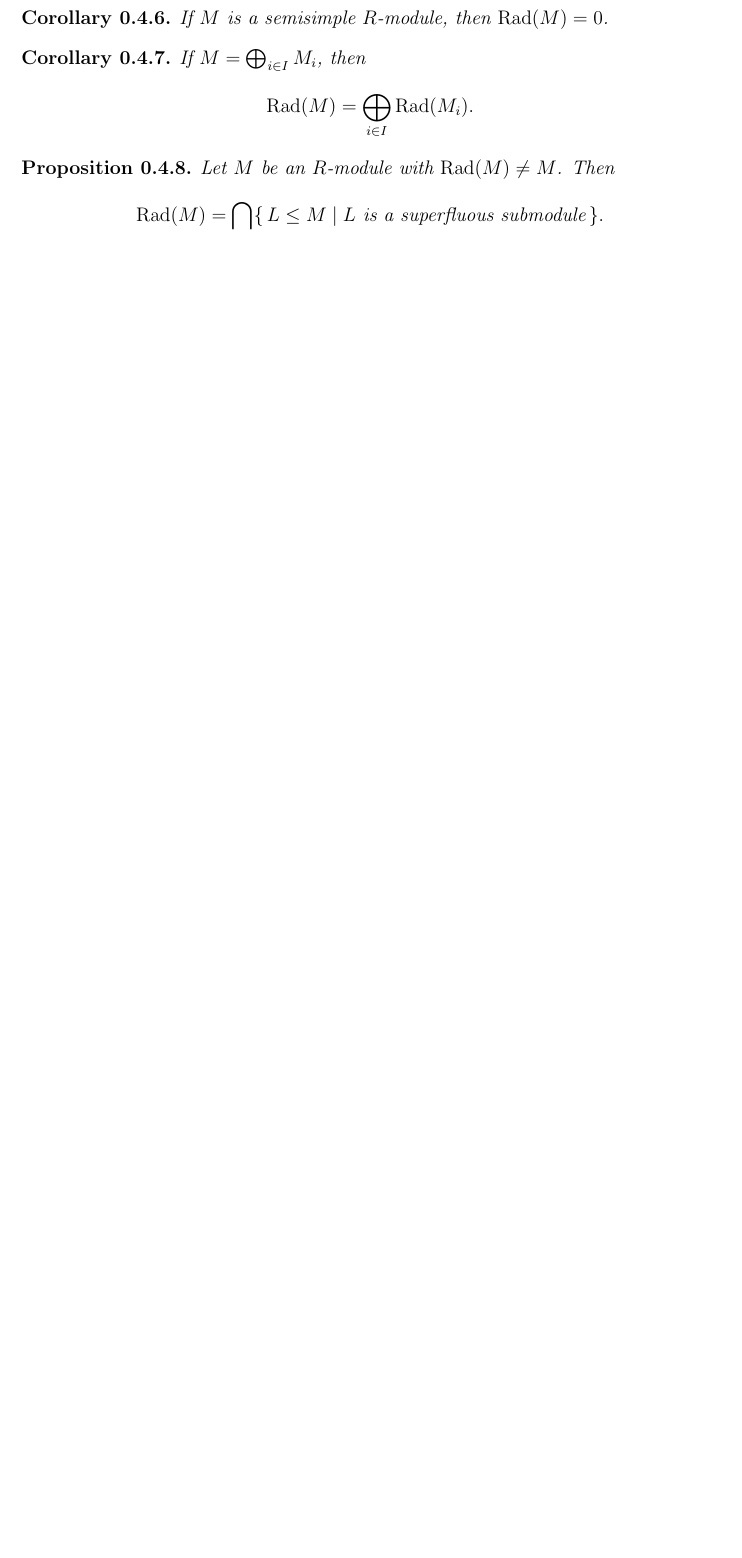
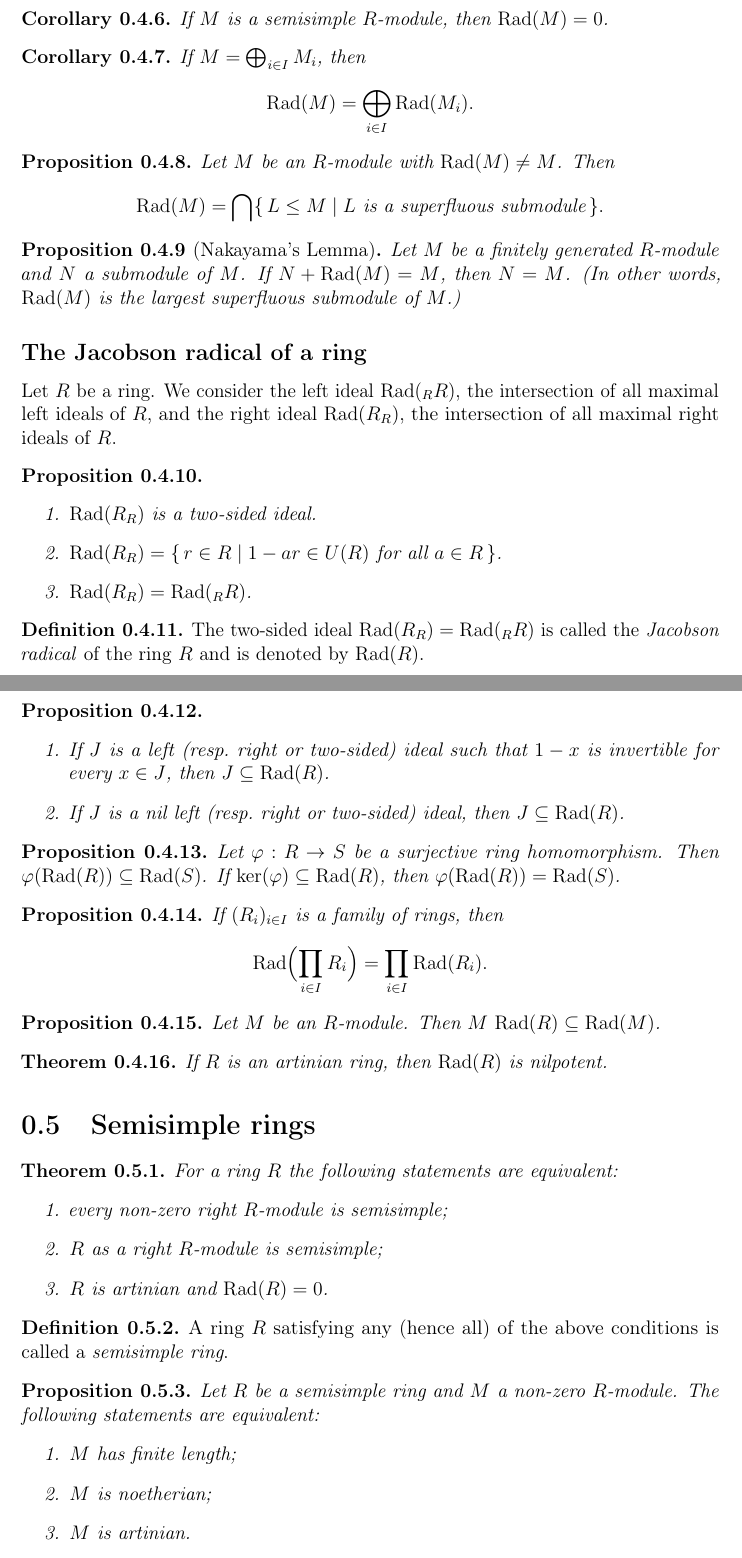
Before and after one commit to sbogde/antiques-roadshow-algebra-en, a LaTeX thesis (main.tex): part of page 9 of 10 before the commit and two parts of pages 9 and 10 of 10 after it, the two joined at a grey line, cut so that both start at the same text, the shorter picture padded with empty space. Compiled offline with pdfLaTeX.

Commit message:
Completed the Jacobson radical section and started the semisimple rings chapter.

```diff
--- a/main.tex
+++ b/main.tex
@@ -387,3 +386,90 @@ Let \(M\) be an \(R\)-module with \(\Rad(M)\ne M\). Then
 \]
 \end{proposition}
 
+
+\begin{proposition}[Nakayama's Lemma]
+Let \(M\) be a finitely generated \(R\)-module and \(N\) a submodule of \(M\).
+If \(N + \Rad(M) = M\), then \(N = M\). (In other words, \(\Rad(M)\) is the
+largest superfluous submodule of \(M\).)
+\end{proposition}
+
+\subsection*{The Jacobson radical of a ring}
+
+Let \(R\) be a ring. We consider the left ideal \(\Rad({}_R R)\), the
+intersection of all maximal left ideals of \(R\), and the right ideal
+\(\Rad(R_R)\), the intersection of all maximal right ideals of \(R\).
+
+\begin{proposition}
+\leavevmode
+\begin{enumerate}
+  \item \(\Rad(R_R)\) is a two-sided ideal.
+  \item \(\Rad(R_R)
+          = \{\,r \in R \mid 1-ar \in U(R)\ \text{for all } a \in R\,\}\).
+  \item \(\Rad(R_R) = \Rad({}_R R)\).
+\end{enumerate}
+\end{proposition}
+
+\begin{definition}
+The two-sided ideal \(\Rad(R_R) = \Rad({}_R R)\) is called the
+\emph{Jacobson radical} of the ring \(R\) and is denoted by \(\Rad(R)\).
+\end{definition}
+
+\begin{proposition}
+\leavevmode
+\begin{enumerate}
+  \item If \(J\) is a left (resp.\ right or two-sided) ideal such that
+        \(1-x\) is invertible for every \(x \in J\), then \(J \subseteq \Rad(R)\).
+  \item If \(J\) is a nil left (resp.\ right or two-sided) ideal, then
+        \(J \subseteq \Rad(R)\).
+\end{enumerate}
+\end{proposition}
+
+\begin{proposition}
+Let \(\varphi : R \to S\) be a surjective ring homomorphism.
+Then \(\varphi(\Rad(R)) \subseteq \Rad(S)\). If \(\ker(\varphi)
+\subseteq \Rad(R)\), then \(\varphi(\Rad(R)) = \Rad(S)\).
+\end{proposition}
+
+\begin{proposition}
+If \((R_i)_{i\in I}\) is a family of rings, then
+\[
+  \Rad\Bigl(\prod_{i\in I} R_i\Bigr) = \prod_{i\in I} \Rad(R_i).
+\]
+\end{proposition}
+
+\begin{proposition}
+Let \(M\) be an \(R\)-module. Then \(M\,\Rad(R) \subseteq \Rad(M)\).
+\end{proposition}
+
+\begin{theorem}
+If \(R\) is an artinian ring, then \(\Rad(R)\) is nilpotent.
+\end{theorem}
+
+\section{Semisimple rings}
+
+\begin{theorem}
+For a ring \(R\) the following statements are equivalent:
+\begin{enumerate}
+  \item every non-zero right \(R\)-module is semisimple;
+  \item \(R\) as a right \(R\)-module is semisimple;
+  \item \(R\) is artinian and \(\Rad(R)=0\).
+\end{enumerate}
+\end{theorem}
+
+\begin{definition}
+A ring \(R\) satisfying any (hence all) of the above conditions is called
+a \emph{semisimple ring}.
+\end{definition}
+
+\begin{proposition}
+Let \(R\) be a semisimple ring and \(M\) a non-zero \(R\)-module.
+The following statements are equivalent:
+\begin{enumerate}
+  \item \(M\) has finite length;
+  \item \(M\) is noetherian;
+  \item \(M\) is artinian.
+\end{enumerate}
+\end{proposition}
+
+\begin{theorem}
+Let \(R\) be a right artinian ring and \(M\) a non-zero right \(R\)-module.
```
Also changed, not shown: main.tex (16 more changed lines).
